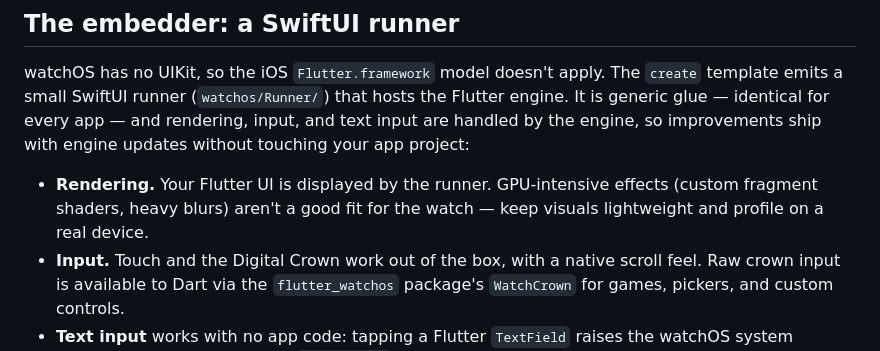
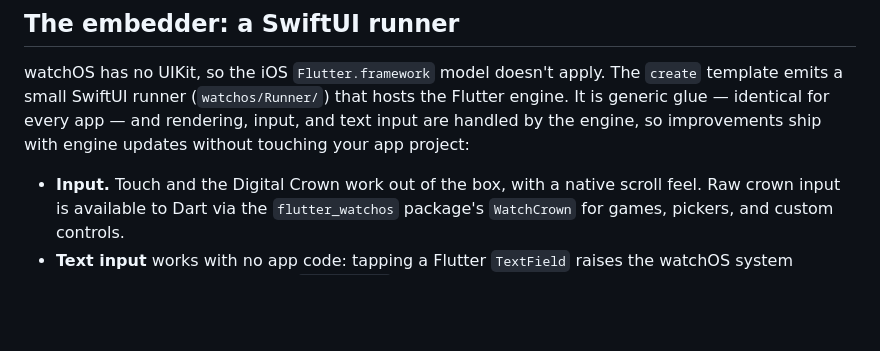
Before and after one commit to flutterwatch/flutter-watchos, a Markdown page: doc/architecture.md, the part around the change. Drawn GitHub-style; blank space fills up the shorter version.

Commit message:
Drop the remaining rendering-limitation hints from public docs
Even naming GPU effects / fragment shaders implies the engine's rendering
approach. Removed the architecture 'Rendering' bullet and the 'keep visuals
lightweight' aside; the profile-on-device advice (generic) stays.

```diff
--- a/doc/architecture.md
+++ b/doc/architecture.md
@@ -40,9 +40,6 @@ hosts the Flutter engine. It is generic glue — identical for every app — and
 rendering, input, and text input are handled by the engine, so improvements
 ship with engine updates without touching your app project:
 
-- **Rendering.** Your Flutter UI is displayed by the runner. GPU-intensive
-  effects (custom fragment shaders, heavy blurs) aren't a good fit for the
-  watch — keep visuals lightweight and profile on a real device.
 - **Input.** Touch and the Digital Crown work out of the box, with a native
   scroll feel. Raw crown input is available to Dart via the `flutter_watchos`
   package's `WatchCrown` for games, pickers, and custom controls.
```
Also changed, not shown: README.md (+1 -1 lines).
